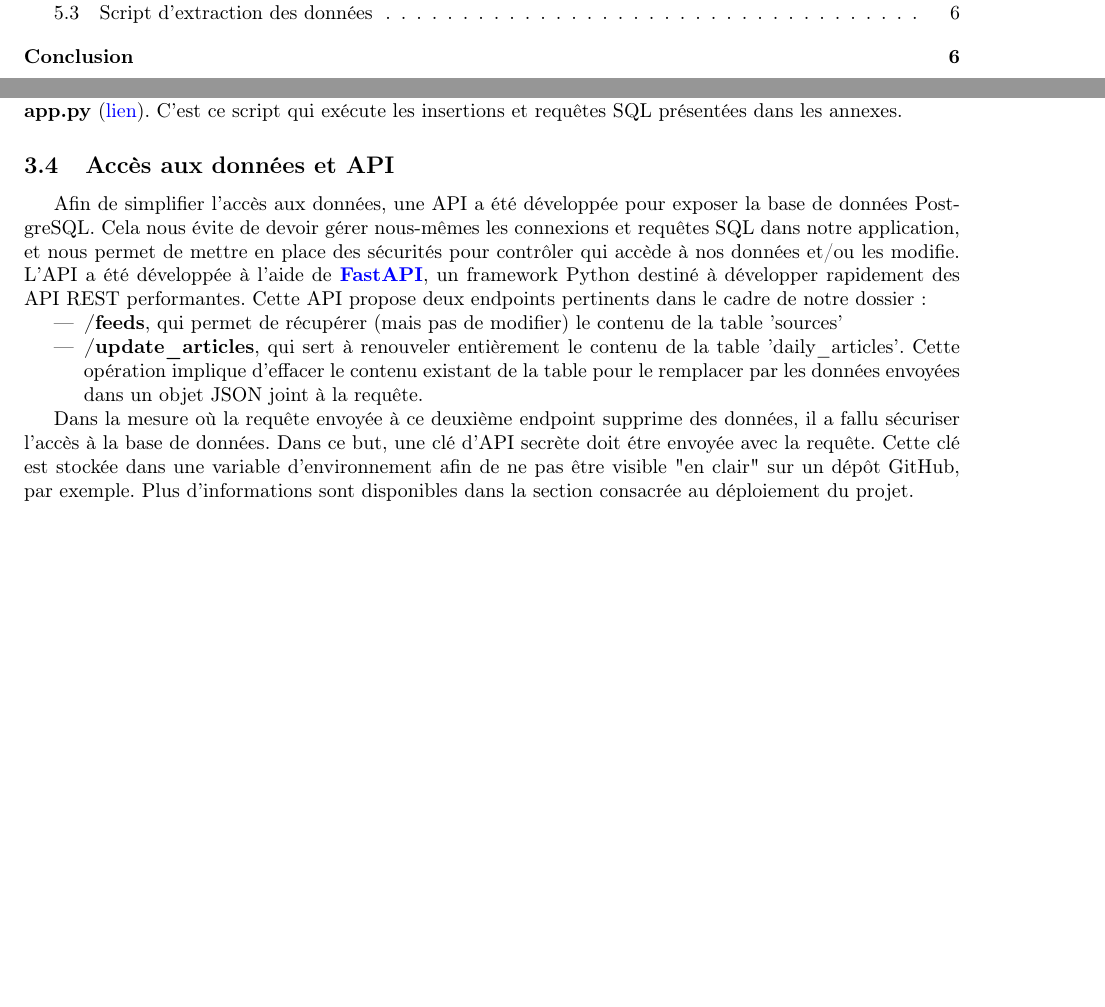
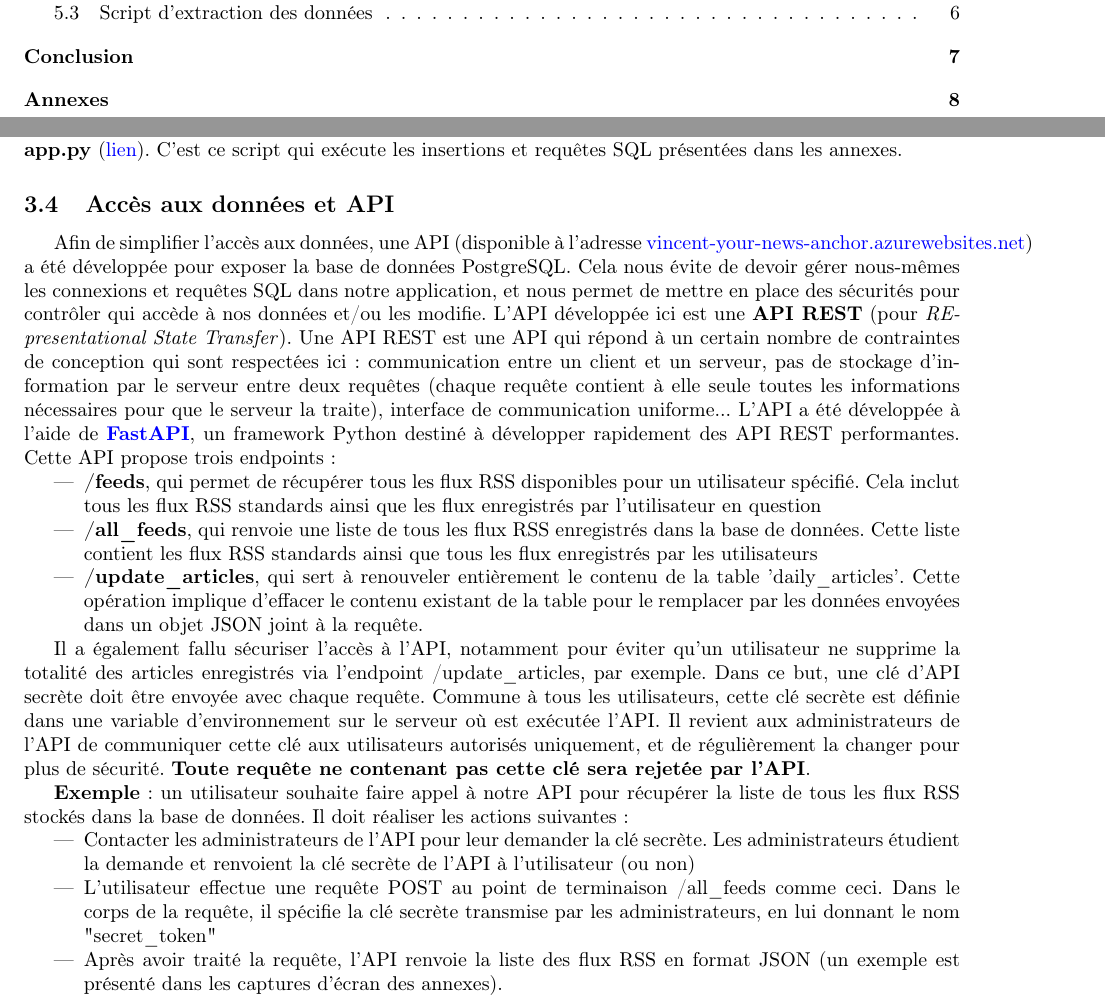
Before and after one commit to vinpap/your_news_anchor, a LaTeX document (report/report.tex): two parts of pages 2 and 7 of 13 before the commit and two parts of pages 2 and 7 of 14 after it, joined at a grey line, cut so that both start at the same text, the shorter picture padded with empty space. Compiled offline with pdfLaTeX.

Commit message:
:memo: updated report

```diff
--- a/report/report.tex
+++ b/report/report.tex
@@ -187,14 +187,24 @@
 
     \subsection{Accès aux données et API}
 
-    Afin de simplifier l'accès aux données, une API a été développée pour exposer la base de données PostgreSQL. Cela nous évite de devoir gérer nous-mêmes les connexions et requêtes SQL dans notre application, et nous permet de mettre en place des sécurités pour contrôler qui accède à nos données et/ou les modifie.
-    L'API a été développée à l'aide de \textbf{\href{https://fastapi.tiangolo.com/}{FastAPI}}, un framework Python destiné à développer rapidement des API REST performantes. Cette API propose deux endpoints pertinents dans le cadre de notre dossier :
+    Afin de simplifier l'accès aux données, une API (disponible à l'adresse \href{https://vincent-your-news-anchor.azurewebsites.net/doc}{vincent-your-news-anchor.azurewebsites.net}) a été développée pour exposer la base de données PostgreSQL. Cela nous évite de devoir gérer nous-mêmes les connexions et requêtes SQL dans notre application, et nous permet de mettre en place des sécurités pour contrôler qui accède à nos données et/ou les modifie. L'API développée ici est une \textbf{API REST} (pour \textit{REpresentational State Transfer}). Une API REST est une API qui répond à un certain nombre de contraintes de conception qui sont respectées ici : communication entre un client et un serveur, pas de stockage d'information par le serveur entre deux requêtes (chaque requête contient à elle seule toutes les informations nécessaires pour que le serveur la traite), interface de communication uniforme...
+    L'API a été développée à l'aide de \textbf{\href{https://fastapi.tiangolo.com/}{FastAPI}}, un framework Python destiné à développer rapidement des API REST performantes. Cette API propose trois endpoints :
     \begin{itemize}
-        \item \textbf{/feeds}, qui permet de récupérer (mais pas de modifier) le contenu de la table 'sources'
+        \item \textbf{/feeds}, qui permet de récupérer tous les flux RSS disponibles pour un utilisateur spécifié. Cela inclut tous les flux RSS standards ainsi que les flux enregistrés par l'utilisateur en question
+        \item \textbf{/all\_feeds}, qui renvoie une liste de tous les flux RSS enregistrés dans la base de données. Cette liste contient les flux RSS standards ainsi que tous les flux enregistrés par les utilisateurs
         \item \textbf{/update\_articles}, qui sert à renouveler entièrement le contenu de la table 'daily\_articles'. Cette opération implique d'effacer le contenu existant de la table pour le remplacer par les données envoyées dans un objet JSON joint à la requête.
     \end{itemize}
 
-    Dans la mesure où la requête envoyée à ce deuxième endpoint supprime des données, il a fallu sécuriser l'accès à la base de données. Dans ce but, une clé d'API secrète doit étre envoyée avec la requête. Cette clé est stockée dans une variable d'environnement afin de ne pas être visible "en clair" sur un dépôt GitHub, par exemple. Plus d'informations sont disponibles dans la section consacrée au déploiement du projet.
+    Il a également fallu sécuriser l'accès à l'API, notamment pour éviter qu'un utilisateur ne supprime la totalité des articles enregistrés via l'endpoint /update\_articles, par exemple. Dans ce but, une clé d'API secrète doit être envoyée avec chaque requête. Commune à tous les utilisateurs, cette clé secrète est définie dans une variable d'environnement sur le serveur où est exécutée l'API. Il revient aux administrateurs de l'API de communiquer cette clé aux utilisateurs autorisés uniquement, et de régulièrement la changer pour plus de sécurité. \textbf{Toute requête ne contenant pas cette clé sera rejetée par l'API}.
+
+
+
+    \textbf{Exemple} : un utilisateur souhaite faire appel à notre API pour récupérer la liste de tous les flux RSS stockés dans la base de données. Il doit réaliser les actions suivantes :
+    \begin{itemize}
+        \item Contacter les administrateurs de l'API pour leur demander la clé secrète. Les administrateurs étudient la demande et renvoient la clé secrète de l'API à l'utilisateur (ou non)
+        \item L'utilisateur effectue une requête POST au point de terminaison /all\_feeds comme ceci. Dans le corps de la requête, il spécifie la clé secrète transmise par les administrateurs, en lui donnant le nom "secret\_token"
+        \item Après avoir traité la requête, l'API renvoie la liste des flux RSS en format JSON (un \hyperref[img:screenshot_api_result]{exemple} est présenté dans les captures d'écran des annexes).
+    \end{itemize}
 
     \section{Tests et intégration continue}
     Afin de garantir la qualité du code et de s'assurer que ni notre script extract\_articles.py ni le script de notre API app.py ne vont cesser de fonctionner, plusieurs mesures ont été prises :
```
Also changed, not shown: report/img/MPD_E1.png, report/report.tex (1 more changed lines).
